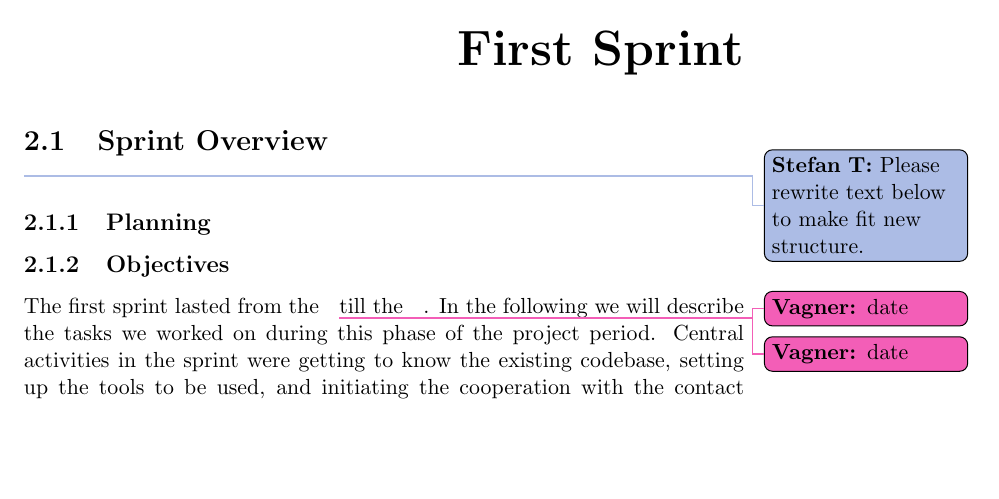
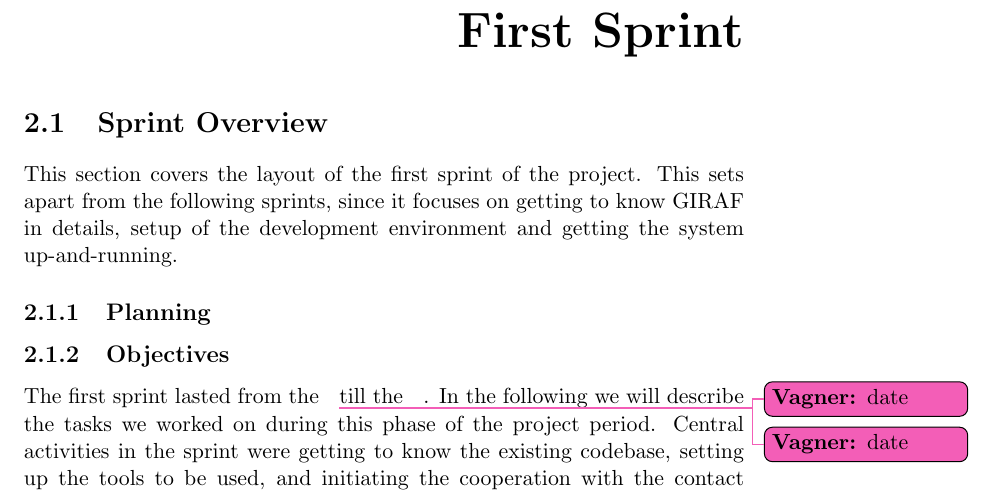
Before and after one commit to frmi/sw605f14-latex, a LaTeX thesis (master.tex, which reads documents/Sprint1/sprint1overview.tex): part of page 12 of 32, cut so that both start at the same text, the shorter picture padded with empty space. Compiled offline with pdfLaTeX.

Commit message:
Added introduction to chapter

```diff
--- a/documents/Sprint1/sprint1overview.tex
+++ b/documents/Sprint1/sprint1overview.tex
@@ -1,6 +1,8 @@
-\thilemann{Please rewrite text below to make fit new structure.}
+This section covers the layout of the first sprint of the project.
+This sets apart from the following sprints, since it focuses on getting to know \giraf in details, setup of the development environment and getting the system up-and-running.
 
 \subsection{Planning}
+
 
 \subsection{Objectives}
 The first sprint lasted from the \vagner{date} till the \vagner{date}.
```
